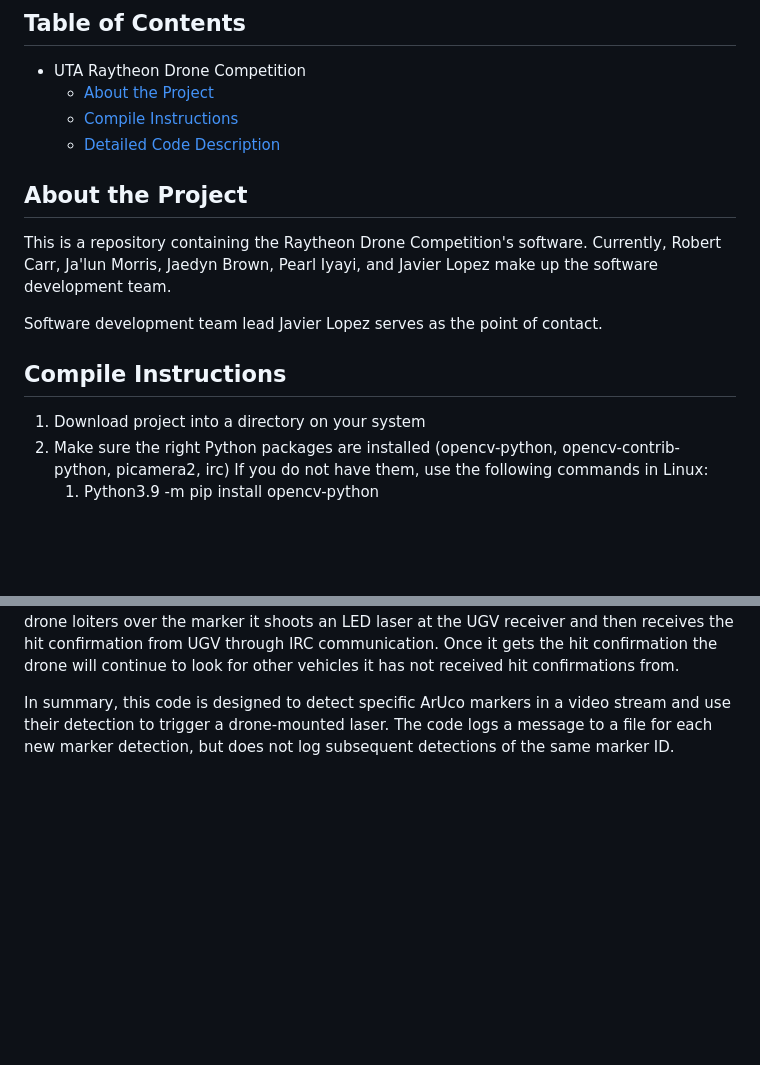
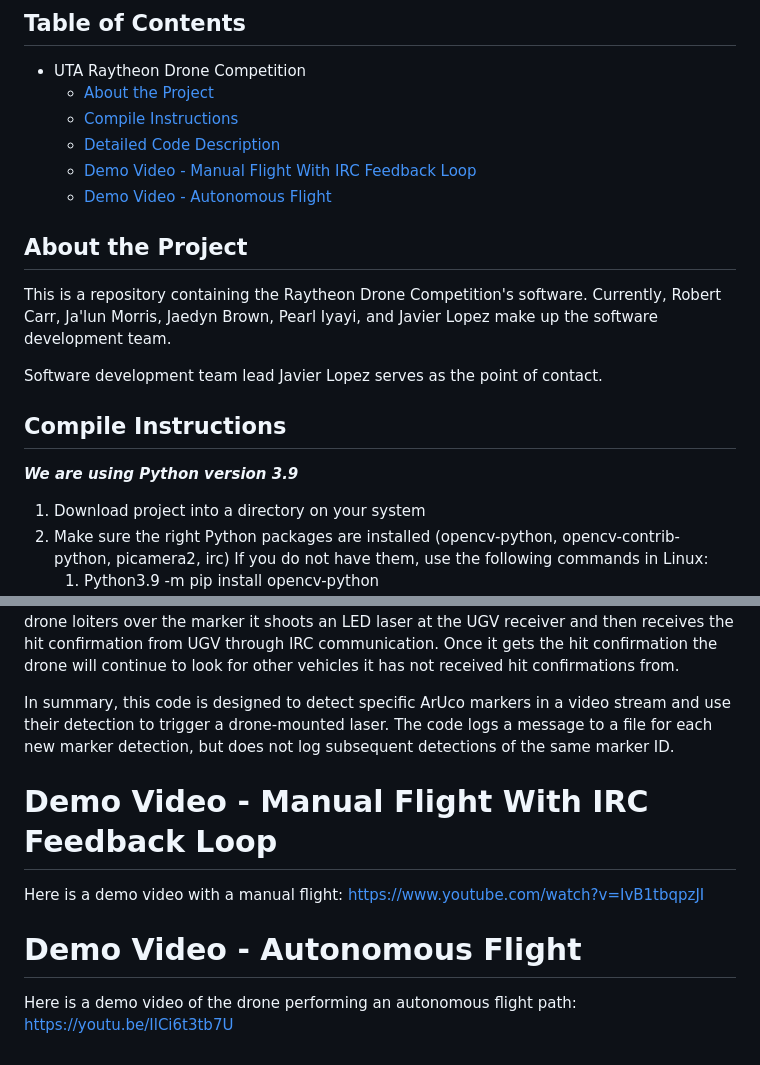
Before and after one commit to JaedynB/UTADroneComp, a Markdown page: README.md, 2 parts joined by grey strips. Drawn GitHub-style; blank space fills up the shorter version.

Commit message:
Added demo videos to README

```diff
--- a/README.md
+++ b/README.md
@@ -6,6 +6,8 @@
   * [About the Project](#about-the-project)
   * [Compile Instructions](#compile-instructions)
   * [Detailed Code Description](#detailed-code-description)
+  * [Demo Video - Manual Flight With IRC Feedback Loop](#demo-video---manual-flight-with-irc-feedback-loop)
+  * [Demo Video - Autonomous Flight](#demo-video---autonomous-flight)
 
 ## About the Project
 This is a repository containing the Raytheon Drone Competition's software. Currently, Robert Carr, Ja'lun Morris, Jaedyn Brown, Pearl Iyayi, and Javier Lopez make up the software development team.
@@ -13,6 +15,7 @@ This is a repository containing the Raytheon Drone Competition's software. Curre
 Software development team lead Javier Lopez serves as the point of contact.
 
 ## Compile Instructions
+***We are using Python version 3.9***
 1. Download project into a directory on your system
 2. Make sure the right Python packages are installed (opencv-python, opencv-contrib-python, picamera2, irc)
    If you do not have them, use the following commands in Linux:
@@ -43,3 +46,9 @@ If any markers are detected in a frame, their ID is extracted and added to a lis
 The loop runs while the drone is armed, the drone will loiter if a marker is detected. Once the drone loiters over the marker it shoots an LED laser at the UGV receiver and then receives the hit confirmation from UGV through IRC communication. Once it gets the hit confirmation the drone will continue to look for other vehicles it has not received hit confirmations from.
 
 In summary, this code is designed to detect specific ArUco markers in a video stream and use their detection to trigger a drone-mounted laser. The code logs a message to a file for each new marker detection, but does not log subsequent detections of the same marker ID.
+
+# Demo Video - Manual Flight With IRC Feedback Loop
+Here is a demo video with a manual flight: https://www.youtube.com/watch?v=IvB1tbqpzJI
+
+# Demo Video - Autonomous Flight
+Here is a demo video of the drone performing an autonomous flight path: https://youtu.be/IlCi6t3tb7U
```
